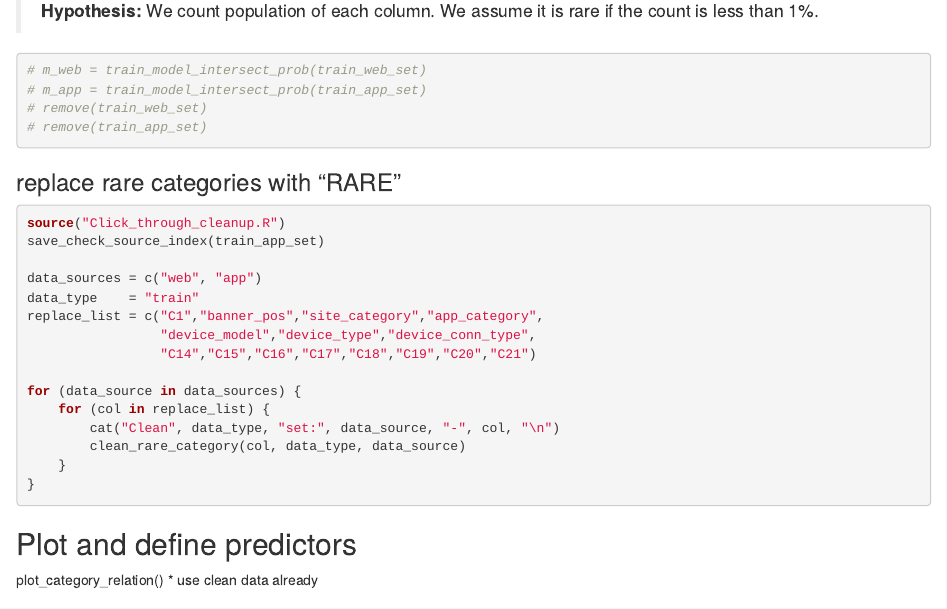
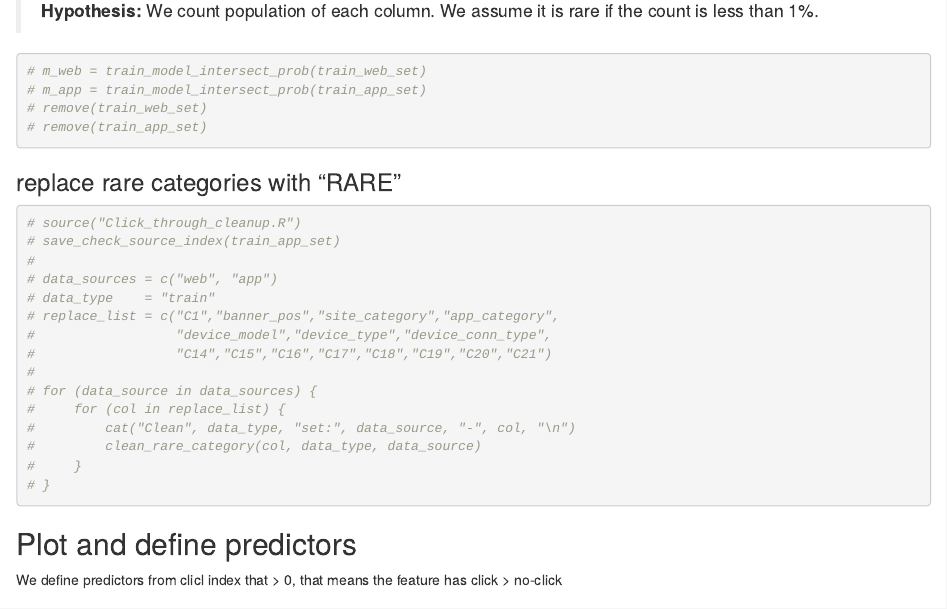
Before and after one commit to natapone/150209_Click_Through_Rate_Prediction, an R Markdown document (README.Rmd): the page in a window 1100 px wide, from 710 px down before the commit and from 750 px down after it, so that both start at the same text. Rendered offline with R 4.5, knitr and Pandoc, with nearby package versions; some code elsewhere in the file could not run offline.

````diff
--- a/README.Rmd
+++ b/README.Rmd
@@ -44,23 +44,22 @@
 
 ### replace rare categories with "RARE"
 ```{r save_app_index, echo=T, eval=FALSE}
-source("Click_through_cleanup.R")
-save_check_source_index(train_app_set)
-
-data_sources = c("web", "app")
-data_type    = "train"
-replace_list = c("C1","banner_pos","site_category","app_category",
-                 "device_model","device_type","device_conn_type",
-                 "C14","C15","C16","C17","C18","C19","C20","C21")
-
-for (data_source in data_sources) {
-    for (col in replace_list) {
-        cat("Clean", data_type, "set:", data_source, "-", col, "\n")
-        clean_rare_category(col, data_type, data_source)
-    }
-}
+# source("Click_through_cleanup.R")
+# save_check_source_index(train_app_set)
+#
+# data_sources = c("web", "app")
+# data_type    = "train"
+# replace_list = c("C1","banner_pos","site_category","app_category",
+#                  "device_model","device_type","device_conn_type",
+#                  "C14","C15","C16","C17","C18","C19","C20","C21")
+#
+# for (data_source in data_sources) {
+#     for (col in replace_list) {
+#         cat("Clean", data_type, "set:", data_source, "-", col, "\n")
+#         clean_rare_category(col, data_type, data_source)
+#     }
+# }
 ```
 
 ## Plot and define predictors
-plot_category_relation()
-* use clean data already
+We define predictors from clicl index that > 0, that means the feature has click > no-click
````
Also changed, not shown: README.Rmd (14 more changed lines).
